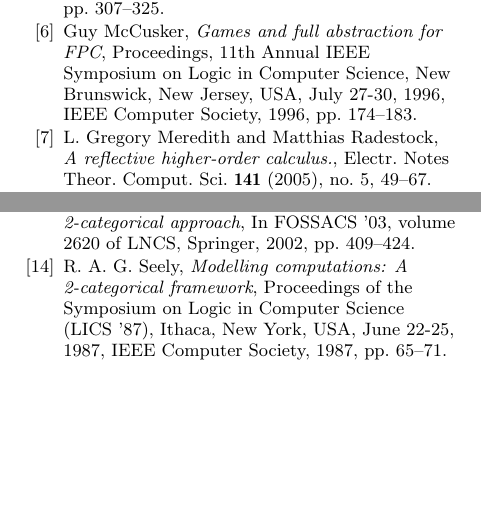
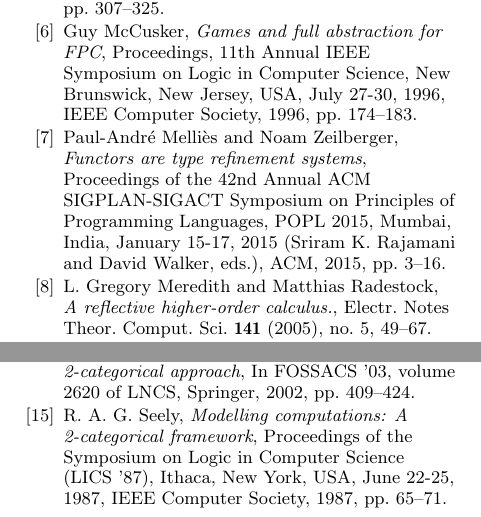
Before and after one commit to leithaus/pi4u, a LaTeX paper (hctm/hctm.tex, which reads hctm/hctm.bib): two parts of page 7 of 7, joined at a grey line, cut so that both start at the same text, the shorter picture padded with empty space. Compiled offline with LaTeX, dvips and Ghostscript.

Commit message:
Added Mellies and Zeilberger reference.

```diff
--- a/hctm/hctm.bib
+++ b/hctm/hctm.bib
@@ -270,0 +276,7 @@
+               Noam Zeilberger},
+  title     = {Functors are Type Refinement Systems},
+  booktitle = {Proceedings of the 42nd Annual {ACM} {SIGPLAN-SIGACT} Symposium on
+               Principles of Programming Languages, {POPL} 2015, Mumbai, India, January
+               15-17, 2015},
+  pages     = {3--16},
+  year      = {2015},
@@ -270,0 +292,7 @@
+  editor    = {Sriram K. Rajamani and
+               David Walker},
+  title     = {Proceedings of the 42nd Annual {ACM} {SIGPLAN-SIGACT} Symposium on
+               Principles of Programming Languages, {POPL} 2015, Mumbai, India, January
+               15-17, 2015},
+  publisher = {{ACM}},
+  year      = {2015},
```
Also changed, not shown: hctm/hctm.tex (+3 -3 lines), hctm/hctm.bib (18 more changed lines).
